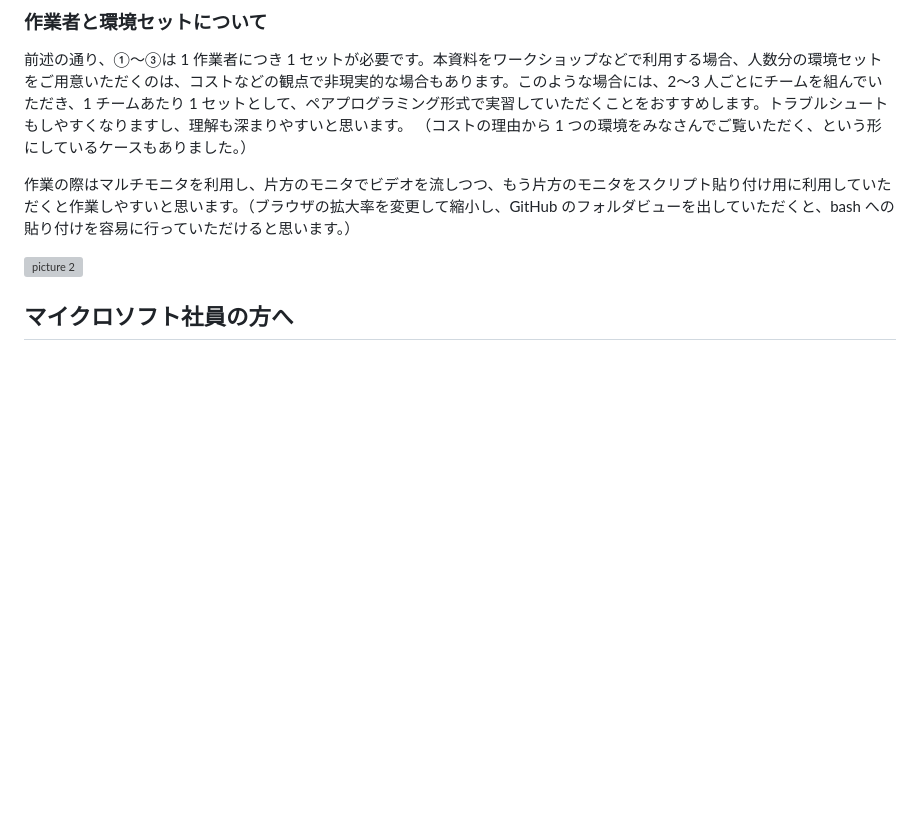
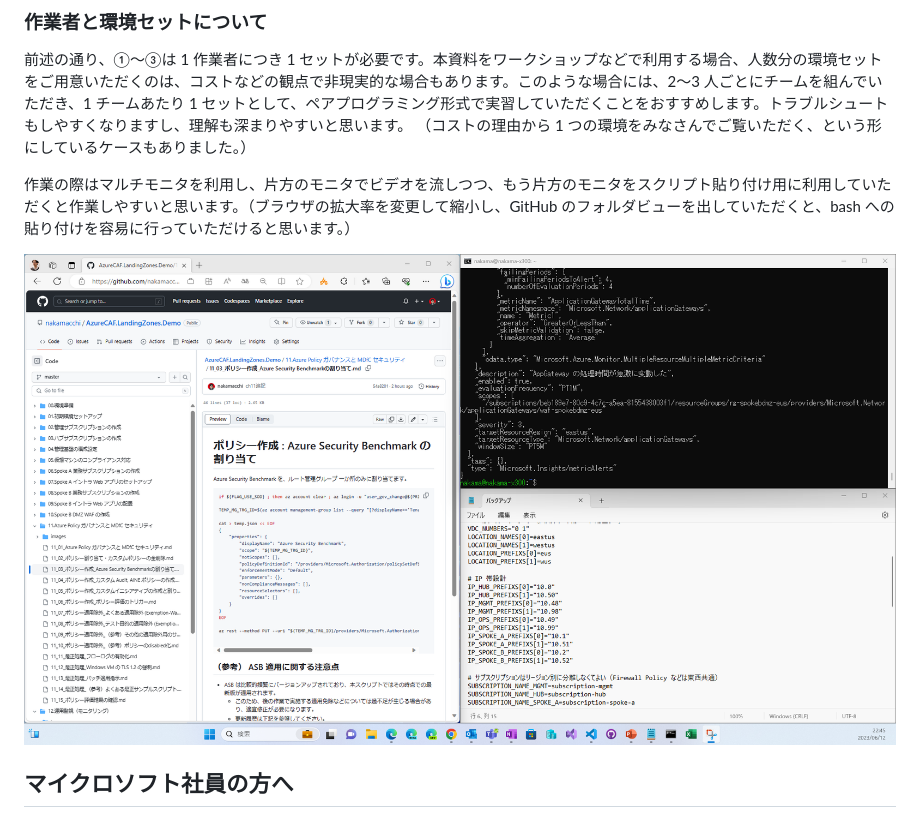
Before and after one commit to nakamacchi/AzureCAF.LandingZones.Demo, a Markdown page: readme.md, the part around the change. Drawn GitHub-style; blank space fills up the shorter version; grey boxes are pictures that could not be loaded.

Commit message:
ファイルパスの変更

```diff
--- a/readme.md
+++ b/readme.md
@@ -99,7 +99,7 @@
 
 作業の際はマルチモニタを利用し、片方のモニタでビデオを流しつつ、もう片方のモニタをスクリプト貼り付け用に利用していただくと作業しやすいと思います。（ブラウザの拡大率を変更して縮小し、GitHub のフォルダビューを出していただくと、bash への貼り付けを容易に行っていただけると思います。）
 
-![picture 2](images/d909fede17032125f7a072c54c2d46f10663061a30287daffb6ddf8c007a8c1a.png)
+![picture 2](images/workimage.png)
 
 
 ## マイクロソフト社員の方へ
```
Also changed, not shown: images/workimage.png (renamed from 11.Azure Policy ガバナンスと MDfC セキュリティ/images/d909fede17032125f7a072c54c2d46f10663061a30287daffb6ddf8c007a8c1a.png).
